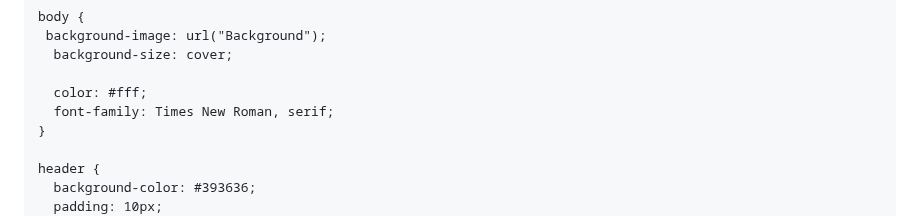
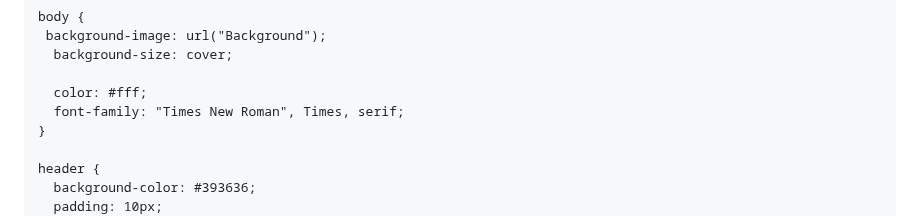
Before and after one commit to dexter-chandler/raves-and-revolts, a Markdown page: README.md, the part around the change. Drawn GitHub-style.

```diff
--- a/README.md
+++ b/README.md
@@ -13,7 +13,7 @@
       background-size: cover;
 
       color: #fff;
-      font-family: Times New Roman, serif;
+      font-family: "Times New Roman", Times, serif;
     }
 
     header {
```
